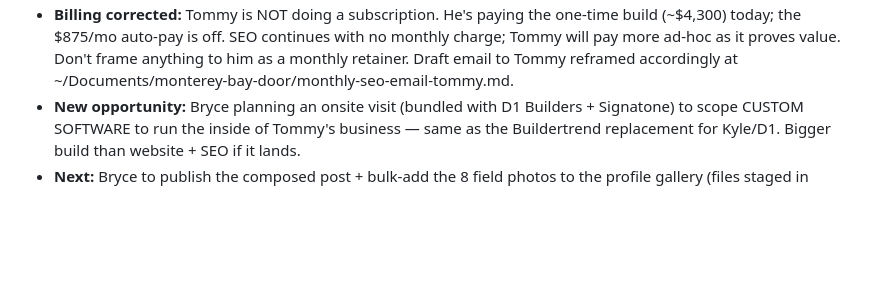
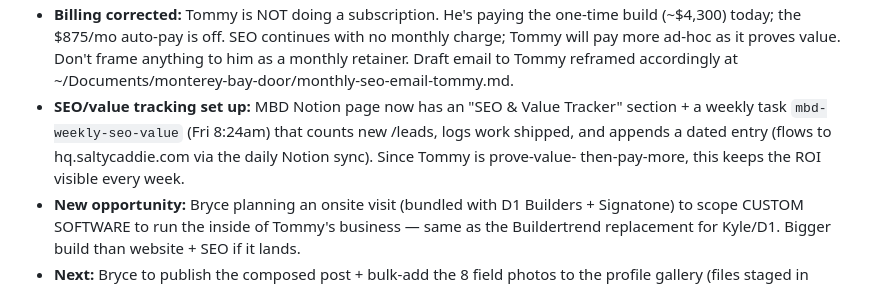
Before and after one commit to Gull-Stack/monterey-bay-door, a Markdown page: CLAUDE.md, the part around the change. GitHub-like rendering; blank space fills up the shorter version.

Commit message:
Session log: weekly SEO/value tracking (Notion tracker + mbd-weekly-seo-value)
Co-Authored-By: Claude Opus 4.8 <noreply@anthropic.com>

```diff
--- a/CLAUDE.md
+++ b/CLAUDE.md
@@ -67,6 +67,11 @@ access control — Hollister, CA). GullStack client site.
   with no monthly charge; Tommy will pay more ad-hoc as it proves value. Don't
   frame anything to him as a monthly retainer. Draft email to Tommy reframed
   accordingly at ~/Documents/monterey-bay-door/monthly-seo-email-tommy.md.
+- **SEO/value tracking set up:** MBD Notion page now has an "SEO & Value
+  Tracker" section + a weekly task `mbd-weekly-seo-value` (Fri 8:24am) that
+  counts new /leads, logs work shipped, and appends a dated entry (flows to
+  hq.saltycaddie.com via the daily Notion sync). Since Tommy is prove-value-
+  then-pay-more, this keeps the ROI visible every week.
 - **New opportunity:** Bryce planning an onsite visit (bundled with D1
   Builders + Signatone) to scope CUSTOM SOFTWARE to run the inside of Tommy's
   business — same as the Buildertrend replacement for Kyle/D1. Bigger build
```
